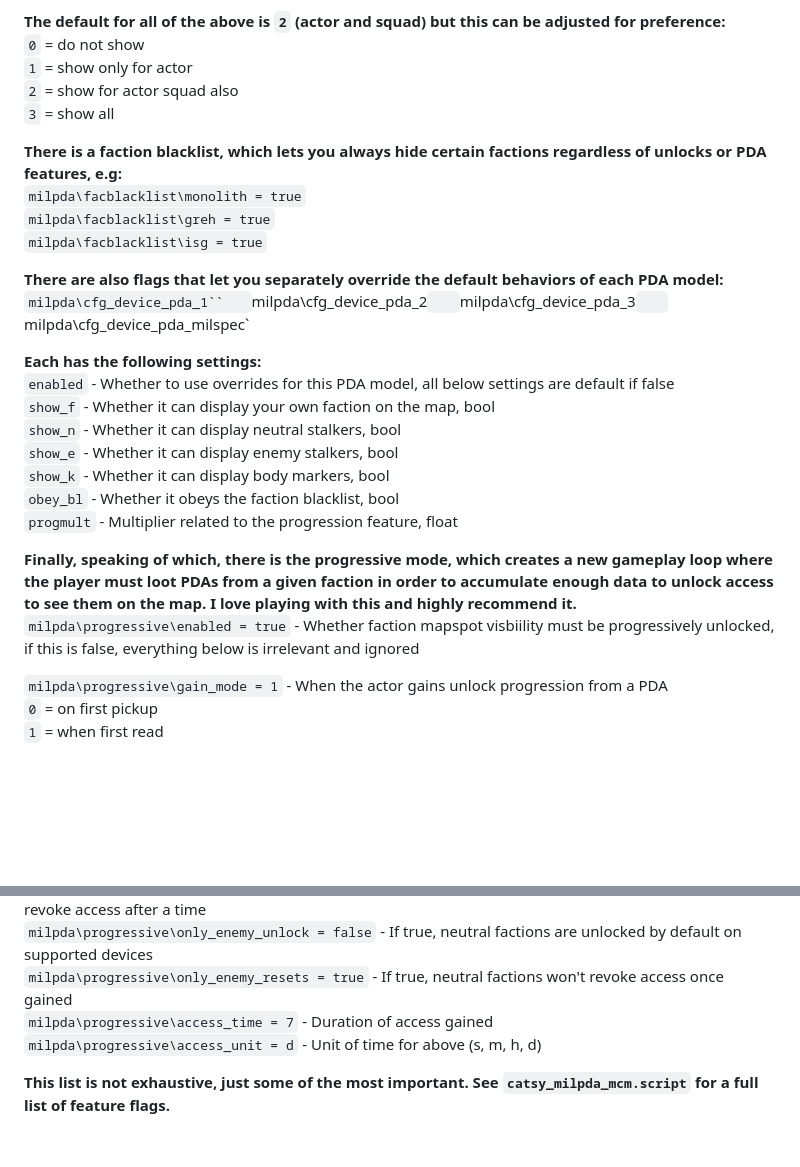
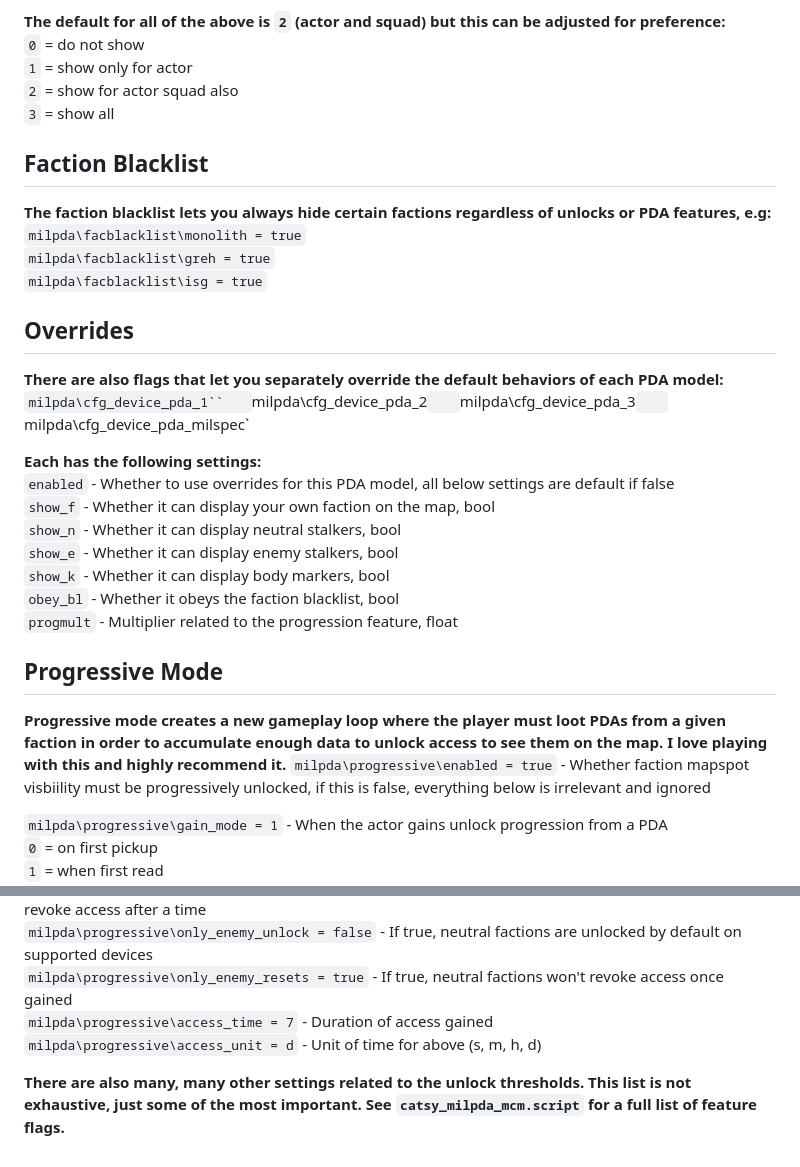
Before and after one commit to CatspawMods/Anomaly-Addon-Archive, a Markdown page: Milspec PDA/readme.MD, 2 parts joined by grey strips. Drawn GitHub-style; blank space fills up the shorter version.

```diff
--- a/Milspec PDA/readme.MD
+++ b/Milspec PDA/readme.MD
@@ -13,11 +13,13 @@ Moddb: https://www.moddb.com/mods/stalker-anomaly/addons/milspec-pda-for-anomaly
 `2` = show for actor squad also
 `3` = show all
 
-**There is a faction blacklist, which lets you always hide certain factions regardless of unlocks or PDA features, e.g:**
+## Faction Blacklist
+**The faction blacklist lets you always hide certain factions regardless of unlocks or PDA features, e.g:**
 `milpda\facblacklist\monolith = true`
 `milpda\facblacklist\greh = true`
 `milpda\facblacklist\isg = true`
 
+## Overrides
 **There are also flags that let you separately override the default behaviors of each PDA model:**
 `milpda\cfg_device_pda_1``
 `milpda\cfg_device_pda_2`
@@ -33,7 +35,8 @@ Moddb: https://www.moddb.com/mods/stalker-anomaly/addons/milspec-pda-for-anomaly
 `obey_bl` - Whether it obeys the faction blacklist, bool
 `progmult` - Multiplier related to the progression feature, float
 
-**Finally, speaking of which, there is the progressive mode, which creates a new gameplay loop where the player must loot PDAs from a given faction in order to accumulate enough data to unlock access to see them on the map. I love playing with this and highly recommend it.**
+## Progressive Mode
+**Progressive mode creates a new gameplay loop where the player must loot PDAs from a given faction in order to accumulate enough data to unlock access to see them on the map. I love playing with this and highly recommend it.**
 `milpda\progressive\enabled = true` - Whether faction mapspot visbiility must be progressively unlocked, if this is false, everything below is irrelevant and ignored
 
 `milpda\progressive\gain_mode = 1` - When the actor gains unlock progression from a PDA
@@ -48,4 +51,5 @@ Moddb: https://www.moddb.com/mods/stalker-anomaly/addons/milspec-pda-for-anomaly
 `milpda\progressive\access_time = 7` - Duration of access gained
 `milpda\progressive\access_unit = d` - Unit of time for above (s, m, h, d)
 
+**There are also many, many other settings related to the unlock thresholds.**
 **This list is not exhaustive, just some of the most important. See `catsy_milpda_mcm.script` for a full list of feature flags.**
```
